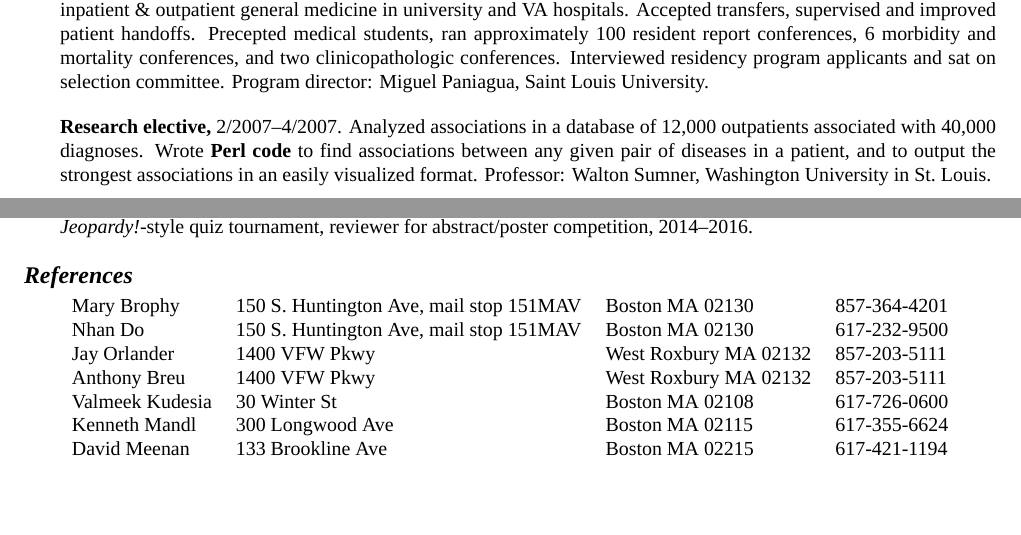
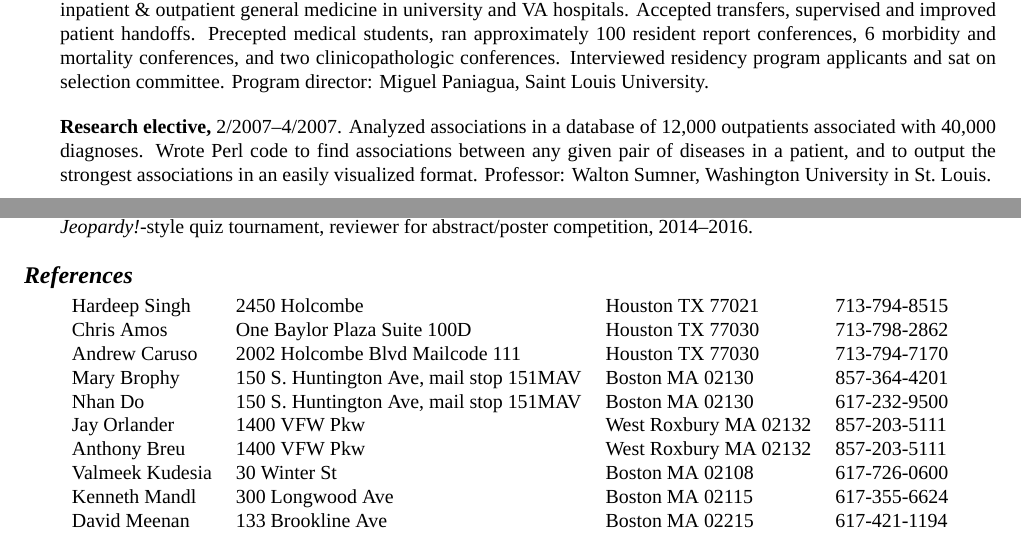
Before and after one commit to zimolzak/cv, a LaTeX CV (zimolzak-cv.tex): two parts of pages 2 and 6 of 6, joined at a grey line, cut so that both start at the same text, the shorter picture padded with empty space. Compiled offline with XeLaTeX; a missing font is replaced by an installed copy or a similar font.

Commit message:
Tune up references.

```diff
--- a/zimolzak-cv.tex
+++ b/zimolzak-cv.tex
@@ -154,7 +154,7 @@ Paniagua, Saint Louis University.
 
 \textbf{Research elective,} 2/2007\ndash4/2007. Analyzed associations
 in a database of 12,000 outpatients associated with 40,000 diagnoses.
-Wrote \textbf{Perl code} to find associations between any given pair of
+Wrote Perl code to find associations between any given pair of
 diseases in a patient, and to output the strongest associations in an
 easily visualized format. Professor: Walton Sumner, Washington
 University in St.\ Louis.
@@ -429,17 +429,21 @@ quiz tournament, reviewer for abstract/poster competition,
 
 \section*{References}
 \begin{tabular}{llll}
-Mary Brophy & 150 S.\ Huntington Ave, mail stop 151MAV & Boston MA
-02130 & 857-364-4201\\
-Nhan Do & 150 S.\ Huntington Ave, mail stop 151MAV & Boston MA
-02130 & 617-232-9500\\
-Jay Orlander & 1400 VFW Pkwy & West Roxbury MA 02132 & 857-203-5111\\
-Anthony Breu & 1400 VFW Pkwy & West Roxbury MA 02132 & 857-203-5111\\
-Valmeek Kudesia & 30 Winter St & Boston MA 02108 & 617-726-0600\\
-Kenneth Mandl & 300 Longwood Ave & Boston MA 02115 & 617-355-6624\\
-David Meenan & 133 Brookline Ave & Boston MA 02215 & 617-421-1194\\
-Alexa McCray & 10 Shattuck St & Boston MA 02115 & 617-432-2144\\
-Miguel Paniagua & 3750 Market St & Philadelphia PA 19104 & 215-590-9500
+
+Hardeep Singh & 2450 Holcombe                   & Houston TX 77021 & 713-794-8515\\
+Chris Amos    & One Baylor Plaza Suite 100D     & Houston TX 77030 & 713-798-2862\\
+Andrew Caruso & 2002 Holcombe Blvd Mailcode 111 & Houston TX 77030 & 713-794-7170\\
+
+Mary Brophy & 150 S.\ Huntington Ave, mail stop 151MAV & Boston MA 02130 & 857-364-4201\\
+Nhan Do & 150 S.\ Huntington Ave, mail stop 151MAV & Boston MA 02130 & 617-232-9500\\
+
+Jay Orlander    & 1400 VFW Pkw      & West Roxbury MA 02132 & 857-203-5111\\
+Anthony Breu    & 1400 VFW Pkw      & West Roxbury MA 02132 & 857-203-5111\\
+Valmeek Kudesia & 30 Winter St      & Boston MA 02108       & 617-726-0600\\
+Kenneth Mandl   & 300 Longwood Ave  & Boston MA 02115       & 617-355-6624\\
+David Meenan    & 133 Brookline Ave & Boston MA 02215       & 617-421-1194\\
+Alexa McCray    & 10 Shattuck St    & Boston MA 02115       & 617-432-2144\\
+Miguel Paniagua & 3750 Market St    & Philadelphia PA 19104 & 215-590-9500
 \end{tabular}
 
 \end{document}
```
